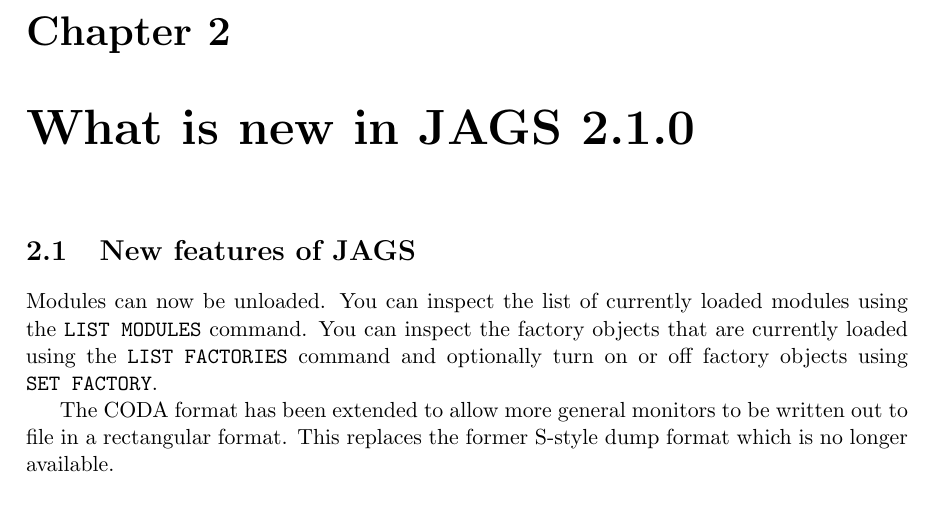
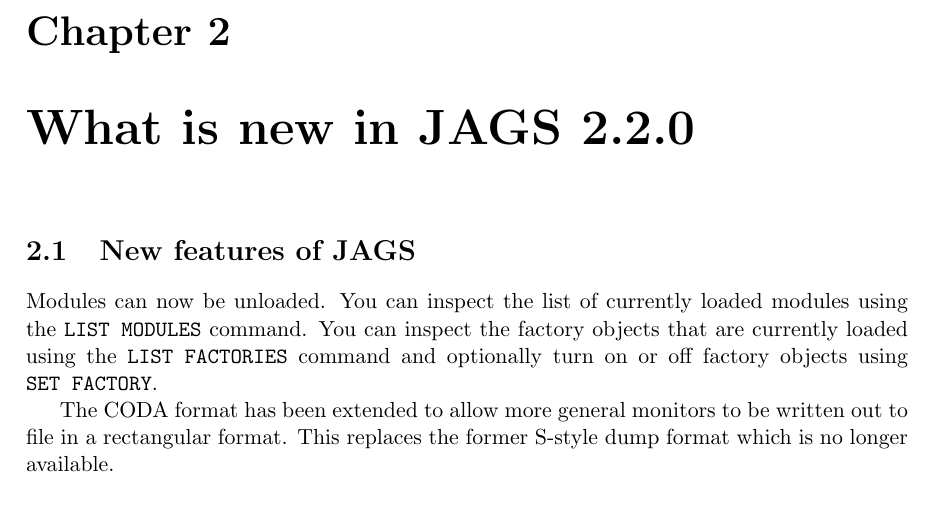
Before and after one commit to rohan-shah/mcmc-jags, a LaTeX document (doc/manual/jags_user_manual.tex): part of page 5 of 40, cut so that both start at the same text. Compiled offline with pdfLaTeX.

Commit message:
Bump version number to 2.2.0

```diff
--- a/doc/manual/jags_user_manual.tex
+++ b/doc/manual/jags_user_manual.tex
@@ -5,7 +5,7 @@
 \usepackage{url}
 \usepackage{multirow}
 \usepackage{amsfonts}
-\newcommand{\release}{2.1.0}
+\newcommand{\release}{2.2.0}
 \newcommand{\JAGS}{\textsf{JAGS}}
 \newcommand{\rjags}{\textsf{rjags}}
 \newcommand{\BUGS}{\textsf{BUGS}}
```
Also changed, not shown: 1 other file.
